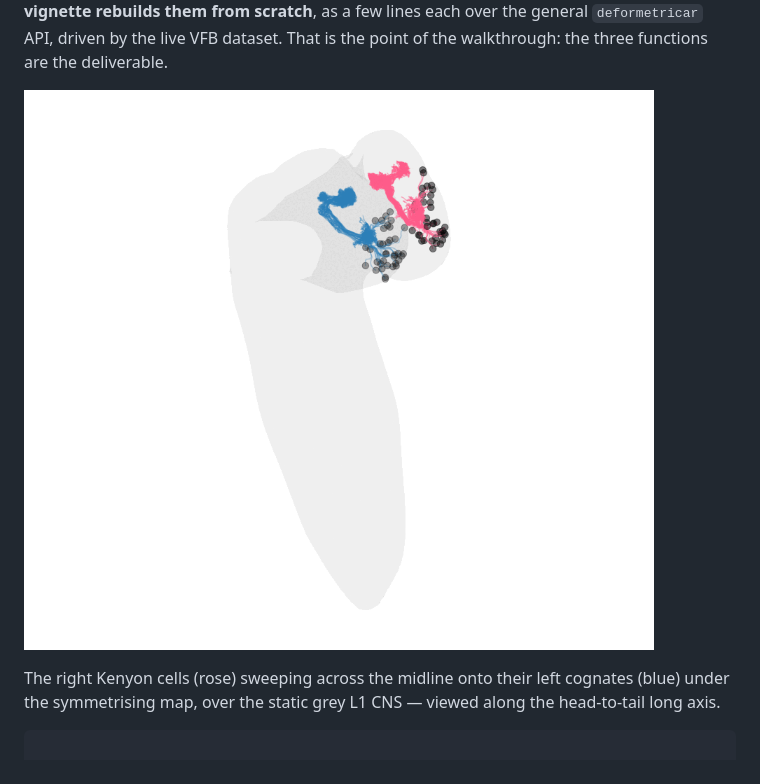
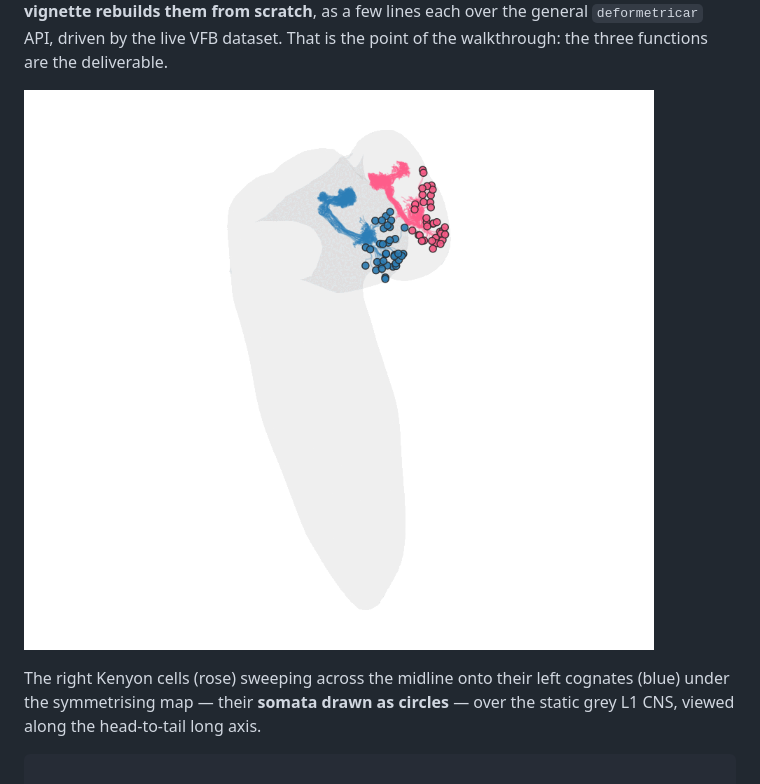
Before and after one commit to alexanderbates/deformetricar, a Markdown page: articles/l1-symmetrise-cognates.md, the part around one of its changes. Drawn GitHub-style; pictures changed too: reference/figures/l1_symmetrise.gif.

````diff
--- a/articles/l1-symmetrise-cognates.md
+++ b/articles/l1-symmetrise-cognates.md
@@ -21,13 +21,14 @@ driven by the live VFB dataset. That is the point of the walkthrough:
 the three functions are the deliverable.
 
 ![The right Kenyon cells (rose) sweeping across the midline onto their
-left cognates (blue) under the symmetrising map, over the static grey L1
-CNS — viewed along the head-to-tail long
-axis.](../reference/figures/l1_symmetrise.gif)
+left cognates (blue) under the symmetrising map — their somata drawn as
+circles — over the static grey L1 CNS, viewed along the head-to-tail
+long axis.](../reference/figures/l1_symmetrise.gif)
 
 The right Kenyon cells (rose) sweeping across the midline onto their
-left cognates (blue) under the symmetrising map, over the static grey L1
-CNS — viewed along the head-to-tail long axis.
+left cognates (blue) under the symmetrising map — their **somata drawn
+as circles** — over the static grey L1 CNS, viewed along the
+head-to-tail long axis.
 
 ``` r
 
````
Also changed, not shown: other parts of articles/l1-symmetrise-cognates.md (+22 -13 lines), reference/ggplot_flow_gif.md (+4 -1 lines), 4 other files.
